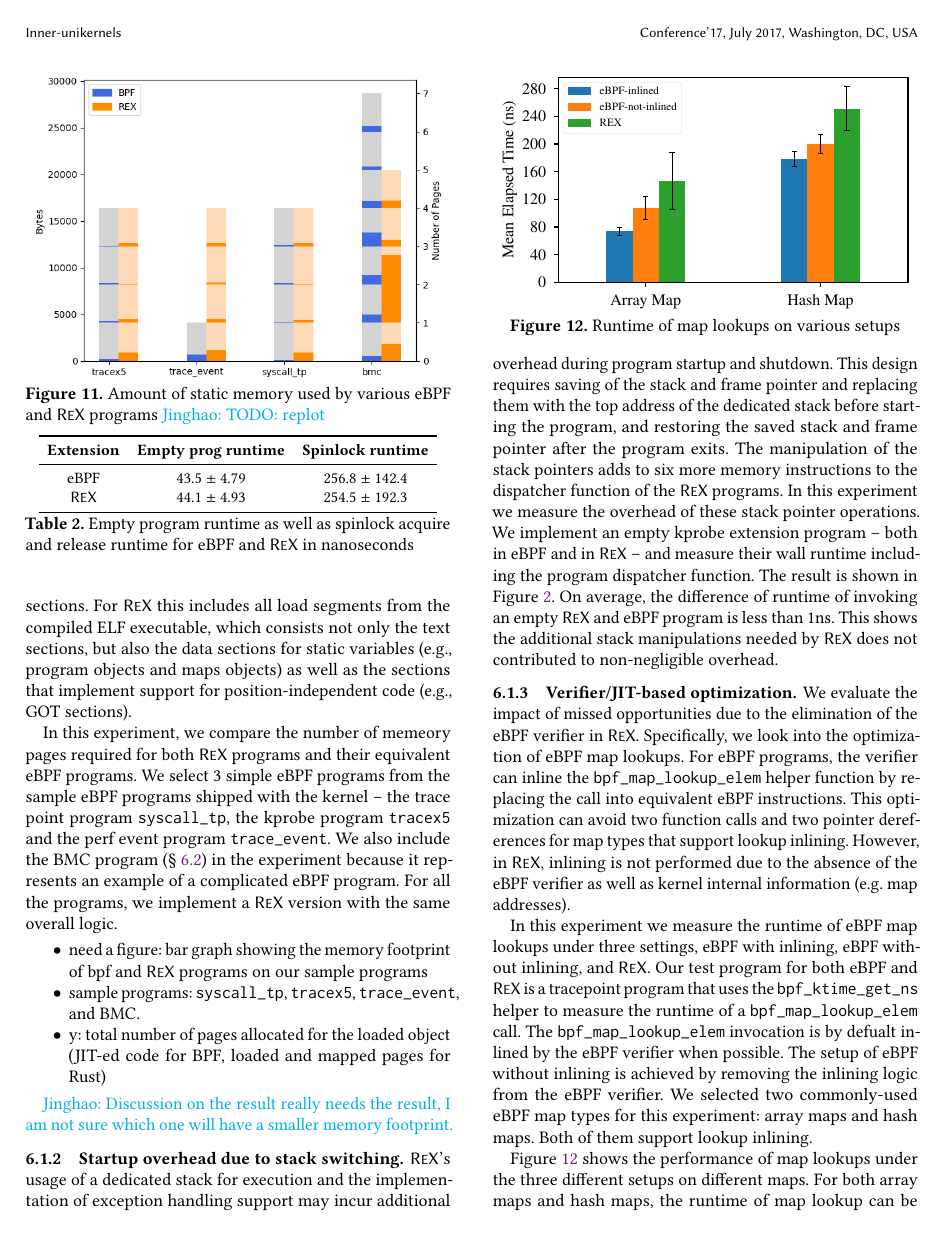
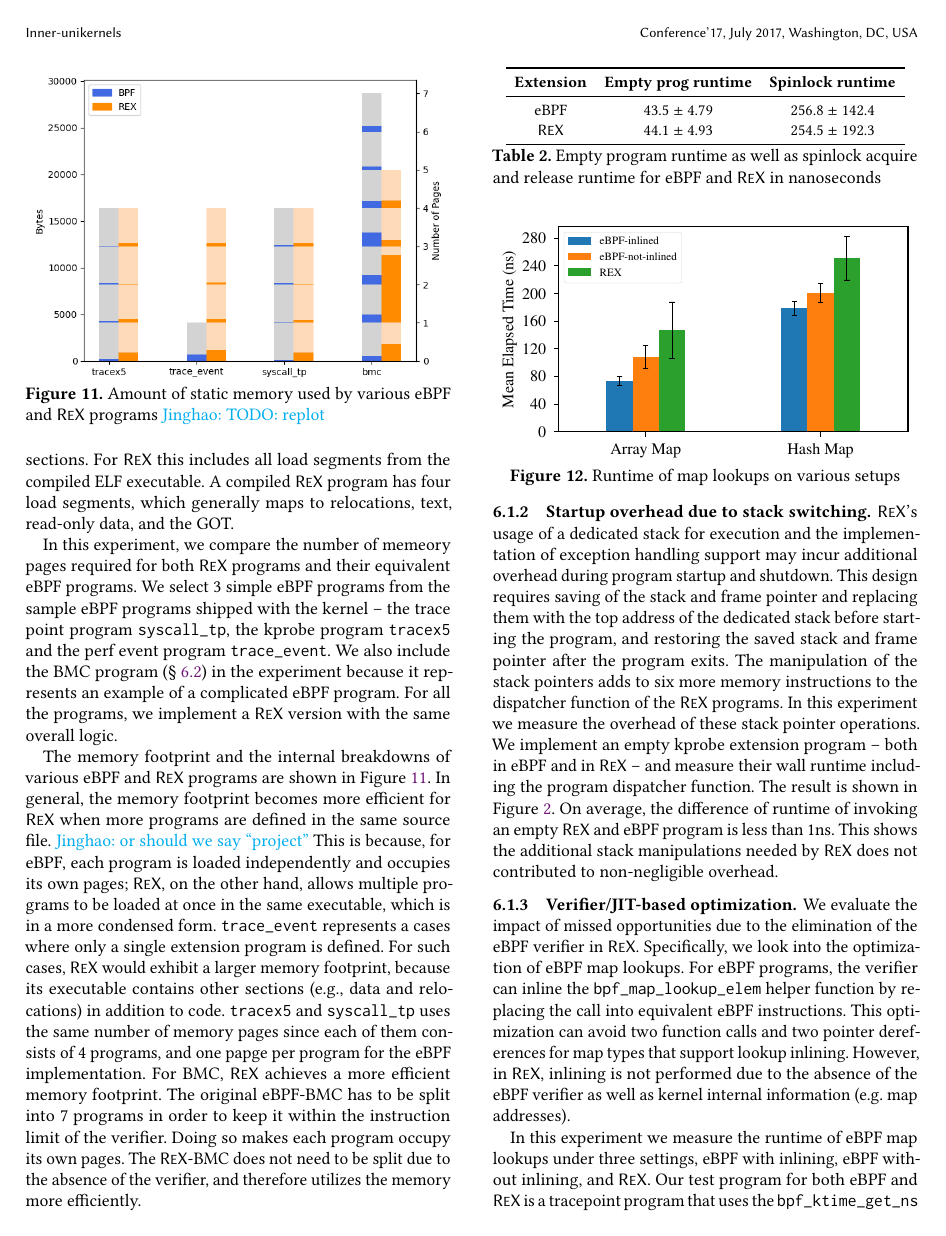
Before and after one commit to upgautamvt/publish-paper, a LaTeX paper (paper.tex, which reads eval.tex): page 11 of 14. Compiled offline with pdfLaTeX.

Commit message:
memory footprint
Signed-off-by: Jinghao Jia <jinghao7@illinois.edu>

```diff
--- a/eval.tex
+++ b/eval.tex
@@ -92,11 +92,15 @@ We define the memory footprint as the number of static memory pages required
     for program execution.
 For eBPF, this only includes the JIT-ed native code, since eBPF program does
     not support static data sections.
+% For \projname{} this includes all load segments from the compiled ELF
+%     executable, which consists not only the text sections, but also the data
+%     sections for static variables (e.g., program objects and maps objects) as
+%     well as the sections that implement support for position-independent code
+%     (e.g., GOT sections).
 For \projname{} this includes all load segments from the compiled ELF
-    executable, which consists not only the text sections, but also the data
-    sections for static variables (e.g., program objects and maps objects) as
-    well as the sections that implement support for position-independent code
-    (e.g., GOT sections).
+    executable.
+A compiled \projname{} program has four load segments, which generally maps to
+    relocations, text, read-only data, and the GOT.
 
 In this experiment, we compare the number of memeory pages required for both
     \projname{} programs and their equivalent eBPF programs.
@@ -108,17 +112,37 @@ We also include the BMC program (\S~\ref{eval:macro}) in the experiment because
 For all the programs, we implement a \projname{} version with the same
     overall logic.
 
-\begin{itemize}
-    \item need a figure: bar graph showing the memory footprint of bpf and
-        \projname{} programs on our sample programs
-    \item sample programs: \texttt{syscall\_tp}, \texttt{tracex5},
-        \texttt{trace\_event}, and BMC.
-    \item y: total number of pages allocated for the loaded object (JIT-ed code
-        for BPF, loaded and mapped pages for Rust)
-\end{itemize}
+The memory footprint and the internal breakdowns of various eBPF and
+    \projname{} programs are shown in Figure~\ref{fig:eval-mem-footprint}.
+In general, the memory footprint becomes more efficient for \projname{} when
+    more programs are defined in the same source file. \jinghao{or should we
+    say ``project''}
+This is because, for eBPF, each program is loaded independently and occupies its
+    own pages; \projname{}, on the other hand, allows multiple programs to be
+    loaded at once in the same executable, which is in a more condensed form.
+\texttt{trace\_event} represents a cases where only a single extension program
+    is defined.
+For such cases, \projname{} would exhibit a larger memory footprint, because
+    its executable contains other sections (e.g., data and relocations) in
+    addition to code.
+\texttt{tracex5} and \texttt{syscall\_tp} uses the same number of memory pages
+    since each of them consists of 4 programs, and one papge per program for
+    the eBPF implementation.
+For BMC, \projname{} achieves a more efficient memory footprint.
+The original eBPF-BMC has to be split into 7 programs in order to keep it
+    within the instruction limit of the verifier.
+Doing so makes each program occupy its own pages.
+The \projname{}-BMC does not need to be split due to the absence of the
+    verifier, and therefore utilizes the memory more efficiently.
 
-\jinghao{Discussion on the result really needs the result, I am not sure which
-one will have a smaller memory footprint.}
+% \begin{itemize}
+%     \item need a figure: bar graph showing the memory footprint of bpf and
+%         \projname{} programs on our sample programs
+%     \item sample programs: \texttt{syscall\_tp}, \texttt{tracex5},
+%         \texttt{trace\_event}, and BMC.
+%     \item y: total number of pages allocated for the loaded object (JIT-ed code
+%         for BPF, loaded and mapped pages for Rust)
+% \end{itemize}
 
 \subsubsection{Startup overhead due to stack switching}
 \begin{table}[t]
```
